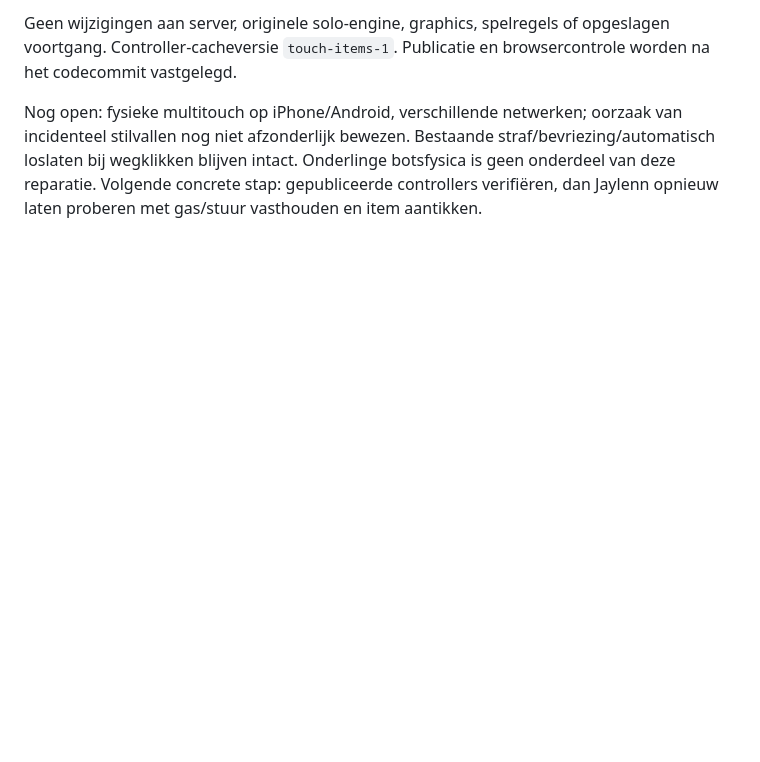
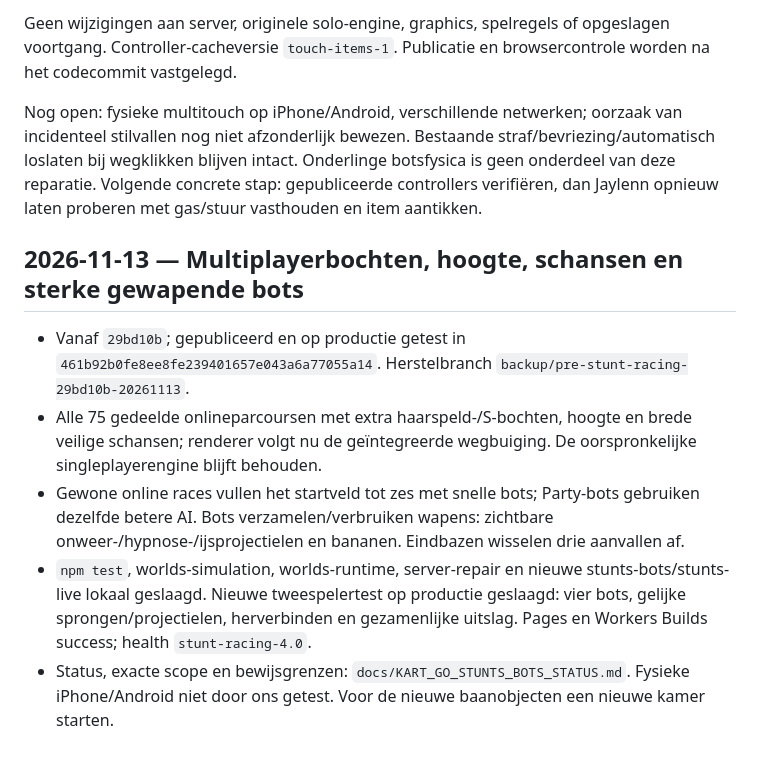
Before and after one commit to Contact-KAAETE/kart-go-jaylenn, a Markdown page: docs/WORK_KARTGO_PROGRESS.md, the part around the change. Drawn GitHub-style; blank space fills up the shorter version.

```diff
--- a/docs/WORK_KARTGO_PROGRESS.md
+++ b/docs/WORK_KARTGO_PROGRESS.md
@@ -204,3 +204,11 @@ Jaylenn meldt via screenshot dat hij moet stoppen om een power-up te gebruiken e
 Geen wijzigingen aan server, originele solo-engine, graphics, spelregels of opgeslagen voortgang. Controller-cacheversie `touch-items-1`. Publicatie en browsercontrole worden na het codecommit vastgelegd.
 
 Nog open: fysieke multitouch op iPhone/Android, verschillende netwerken; oorzaak van incidenteel stilvallen nog niet afzonderlijk bewezen. Bestaande straf/bevriezing/automatisch loslaten bij wegklikken blijven intact. Onderlinge botsfysica is geen onderdeel van deze reparatie. Volgende concrete stap: gepubliceerde controllers verifiëren, dan Jaylenn opnieuw laten proberen met gas/stuur vasthouden en item aantikken.
+
+
+## 2026-11-13 — Multiplayerbochten, hoogte, schansen en sterke gewapende bots
+- Vanaf `29bd10b`; gepubliceerd en op productie getest in `461b92b0fe8ee8fe239401657e043a6a77055a14`. Herstelbranch `backup/pre-stunt-racing-29bd10b-20261113`.
+- Alle 75 gedeelde onlineparcoursen met extra haarspeld-/S-bochten, hoogte en brede veilige schansen; renderer volgt nu de geïntegreerde wegbuiging. De oorspronkelijke singleplayerengine blijft behouden.
+- Gewone online races vullen het startveld tot zes met snelle bots; Party-bots gebruiken dezelfde betere AI. Bots verzamelen/verbruiken wapens: zichtbare onweer-/hypnose-/ijsprojectielen en bananen. Eindbazen wisselen drie aanvallen af.
+- `npm test`, worlds-simulation, worlds-runtime, server-repair en nieuwe stunts-bots/stunts-live lokaal geslaagd. Nieuwe tweespelertest op productie geslaagd: vier bots, gelijke sprongen/projectielen, herverbinden en gezamenlijke uitslag. Pages en Workers Builds success; health `stunt-racing-4.0`.
+- Status, exacte scope en bewijsgrenzen: `docs/KART_GO_STUNTS_BOTS_STATUS.md`. Fysieke iPhone/Android niet door ons getest. Voor de nieuwe baanobjecten een nieuwe kamer starten.
```
Also changed, not shown: docs/KART_GO_STUNTS_BOTS_STATUS.md (+12 -4 lines), docs/screenshots/stunts-live-20261113.jpg (added), 1 other file.
